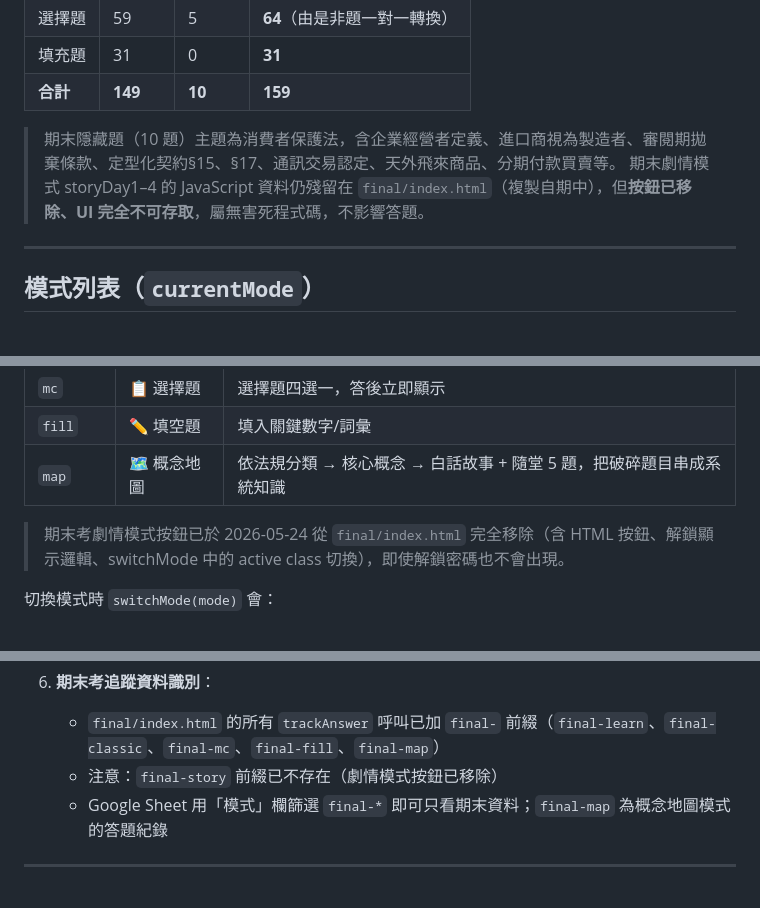
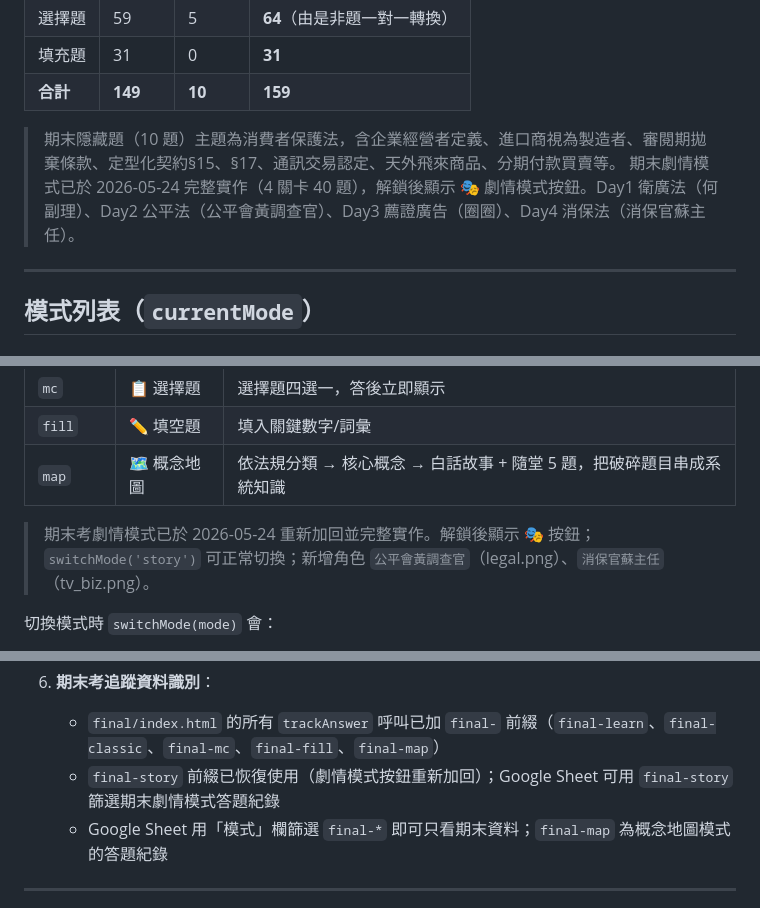
Before and after one commit to lml679939-cmyk/advertising-law, a Markdown page: CLAUDE.md, 3 parts joined by grey strips. Drawn GitHub-style.

Commit message:
docs: 更新 CLAUDE.md 記錄期末劇情模式完成（4關卡40題）
Co-Authored-By: Claude Sonnet 4.6 <noreply@anthropic.com>

```diff
--- a/CLAUDE.md
+++ b/CLAUDE.md
@@ -36,7 +36,7 @@
 | **合計** | **149** | **10** | **159** |
 
 > 期末隱藏題（10 題）主題為消費者保護法，含企業經營者定義、進口商視為製造者、審閱期拋棄條款、定型化契約§15、§17、通訊交易認定、天外飛來商品、分期付款買賣等。
-> 期末劇情模式 storyDay1–4 的 JavaScript 資料仍殘留在 `final/index.html`（複製自期中），但**按鈕已移除、UI 完全不可存取**，屬無害死程式碼，不影響答題。
+> 期末劇情模式已於 2026-05-24 完整實作（4 關卡 40 題），解鎖後顯示 🎭 劇情模式按鈕。Day1 衛廣法（何副理）、Day2 公平法（公平會黃調查官）、Day3 薦證廣告（圈圈）、Day4 消保法（消保官蘇主任）。
 
 ---
 
@@ -62,7 +62,7 @@
 | `fill` | ✏️ 填空題 | 填入關鍵數字/詞彙 |
 | `map` | 🗺️ 概念地圖 | 依法規分類 → 核心概念 → 白話故事 + 隨堂 5 題，把破碎題目串成系統知識 |
 
-> 期末考劇情模式按鈕已於 2026-05-24 從 `final/index.html` 完全移除（含 HTML 按鈕、解鎖顯示邏輯、switchMode 中的 active class 切換），即使解鎖密碼也不會出現。
+> 期末考劇情模式已於 2026-05-24 重新加回並完整實作。解鎖後顯示 🎭 按鈕；`switchMode('story')` 可正常切換；新增角色 `公平會黃調查官`（legal.png）、`消保官蘇主任`（tv_biz.png）。
 
 切換模式時 `switchMode(mode)` 會：
 1. 切換按鈕 active 狀態
@@ -589,7 +589,7 @@ commit 訊息**不得含有密碼明文**。
 
 6. **期末考追蹤資料識別**：
    - `final/index.html` 的所有 `trackAnswer` 呼叫已加 `final-` 前綴（`final-learn`、`final-classic`、`final-mc`、`final-fill`、`final-map`）
-   - 注意：`final-story` 前綴已不存在（劇情模式按鈕已移除）
+   - `final-story` 前綴已恢復使用（劇情模式按鈕重新加回）；Google Sheet 可用 `final-story` 篩選期末劇情模式答題紀錄
    - Google Sheet 用「模式」欄篩選 `final-*` 即可只看期末資料；`final-map` 為概念地圖模式的答題紀錄
 
 ---
```
Also changed, not shown: other parts of CLAUDE.md (+1 -1 lines).
